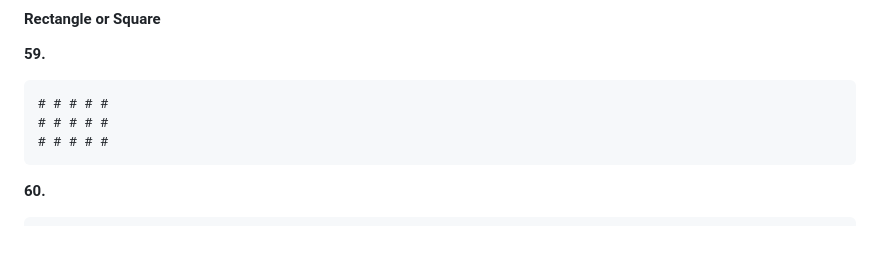
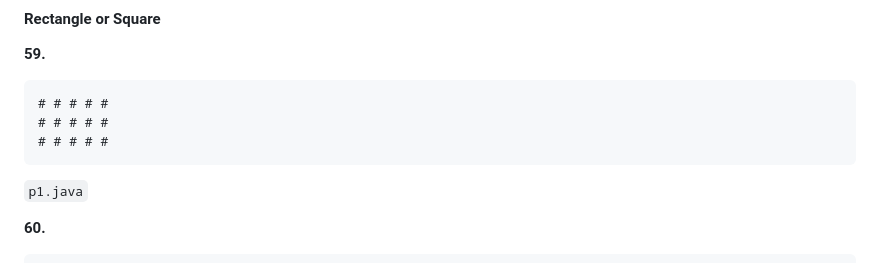
Before and after one commit to kiranraoboinapally/java-web-dev-practice, a Markdown page: ques.md, the part around the change. GitHub-like rendering; blank space fills up the shorter version.

````diff
--- a/ques.md
+++ b/ques.md
@@ -204,6 +204,7 @@ Certainly! Below is a comprehensive and organized list of **all the patterns, pr
 # # # # #
 # # # # #
 ```
+`p1.java`
 
 **60.**
 ```
````
